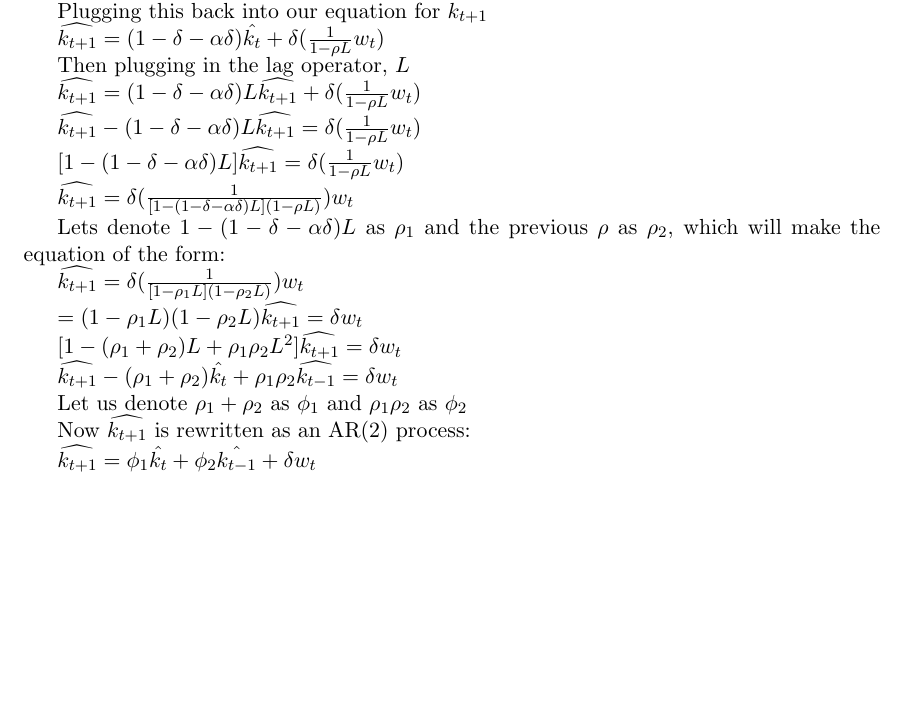
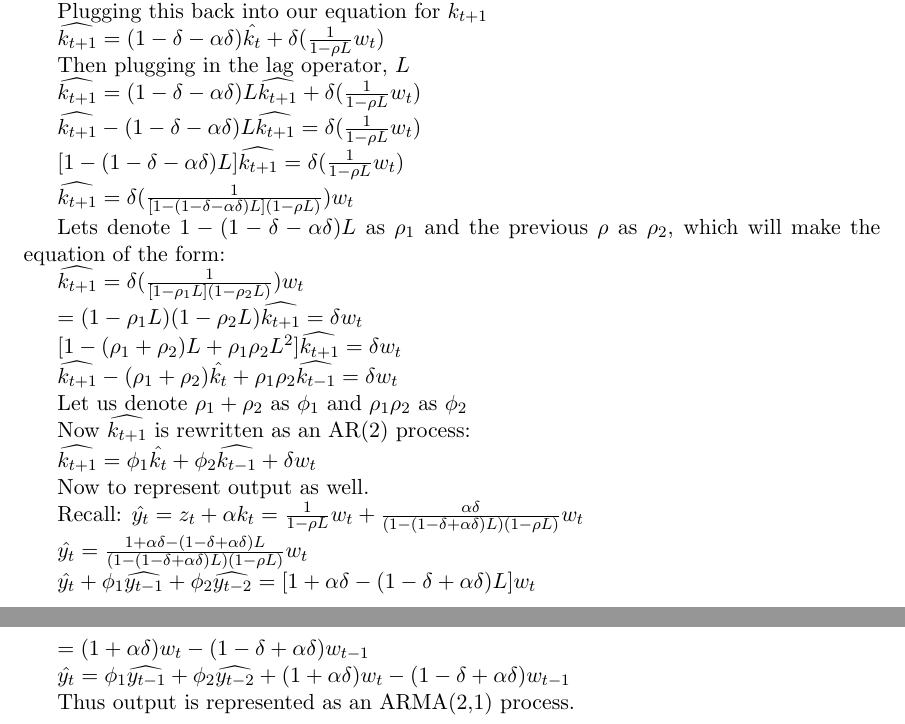
Before and after one commit to caimichael/quantecon_assignments, a LaTeX problem sheet (assignment_3/question_3.tex): part of page 2 of 2 before the commit and two parts of pages 2 and 3 of 3 after it, the two joined at a grey line, cut so that both start at the same text, the shorter picture padded with empty space. Compiled offline with pdfLaTeX.

Commit message:
completed assignment 3. double check/make corrections

```diff
--- a/assignment_3/question_3.tex
+++ b/assignment_3/question_3.tex
@@ -136,6 +137,20 @@ Let us denote $\rho_1 + \rho_2$ as $\phi_1$ and $\rho_1 \rho_2$ as $\phi_2$
 
 Now $\widehat{k_{t+1}}$ is rewritten as an AR(2) process:
 
-$\widehat{k_{t+1}} = \phi_1 \hat{k_t} + \phi_2 \hat{k_{t-1}} + \delta w_t$
+$\widehat{k_{t+1}} = \phi_1 \hat{k_t} + \phi_2 \widehat{k_{t-1}} + \delta w_t$
+
+Now to represent output as well.
+
+Recall: $\hat{y_t} = z_t + \alpha k_t = \frac{1}{1-\rho L}w_t + \frac{\alpha \delta}{(1-(1-\delta+\alpha \delta)L)(1-\rho L)}w_t$
+
+$\hat{y_t}=\frac{1+\alpha \delta - (1-\delta+\alpha \delta)L}{(1-(1-\delta +\alpha \delta)L)(1-\rho L)}w_t$
+
+$\hat{y_t} + \phi_1 \widehat{y_{t-1}} + \phi_2 \widehat{y_{t-2}} = [1+\alpha \delta - (1-\delta + \alpha \delta)L]w_t$
+
+$=(1+\alpha \delta)w_t - (1-\delta + \alpha \delta)w_{t-1}$
+
+$\hat{y_t} = \phi_1 \widehat{y_{t-1}} + \phi_2 \widehat{y_{t-2}} + (1+\alpha \delta)w_t - (1-\delta + \alpha \delta)w_{t-1}$
+
+Thus output is represented as an ARMA(2,1) process.
 
 \end{document}
```
Also changed, not shown: assignment_3/question_3.pdf, assignment_3/question_3.tex (1 more changed lines), 3 other files.
